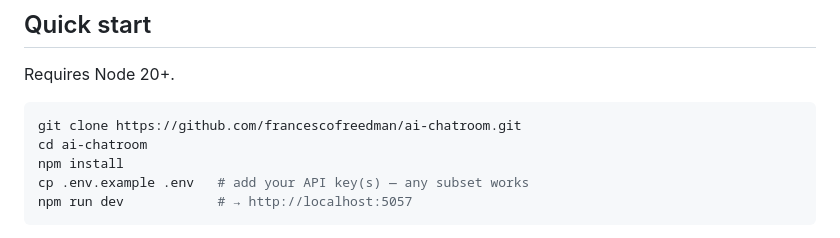
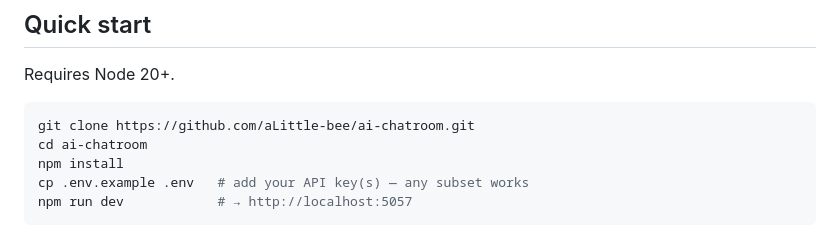
Before and after one commit to aLittle-bee/ai-chatroom, a Markdown page: README.md, the part around the change. Drawn GitHub-style.

````diff
--- a/README.md
+++ b/README.md
@@ -46,7 +46,7 @@ ceremony. One Express server, one page of vanilla JS, and a turn loop.
 Requires Node 20+.
 
 ```bash
-git clone https://github.com/francescofreedman/ai-chatroom.git
+git clone https://github.com/aLittle-bee/ai-chatroom.git
 cd ai-chatroom
 npm install
 cp .env.example .env   # add your API key(s) — any subset works
````
